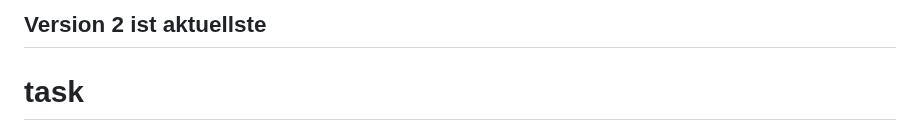
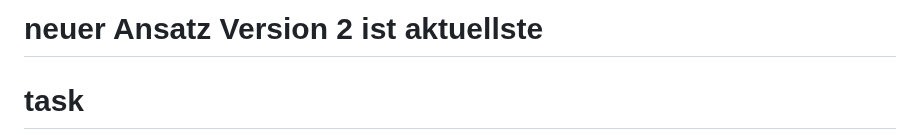
Before and after one commit to N3UN3R/R_project, a Markdown page: README.md, the part around the change. GitHub-like rendering.

```diff
--- a/README.md
+++ b/README.md
@@ -1,4 +1,4 @@
-## Version 2 ist aktuellste
+# neuer Ansatz Version 2 ist aktuellste
 
 
 # task
```
